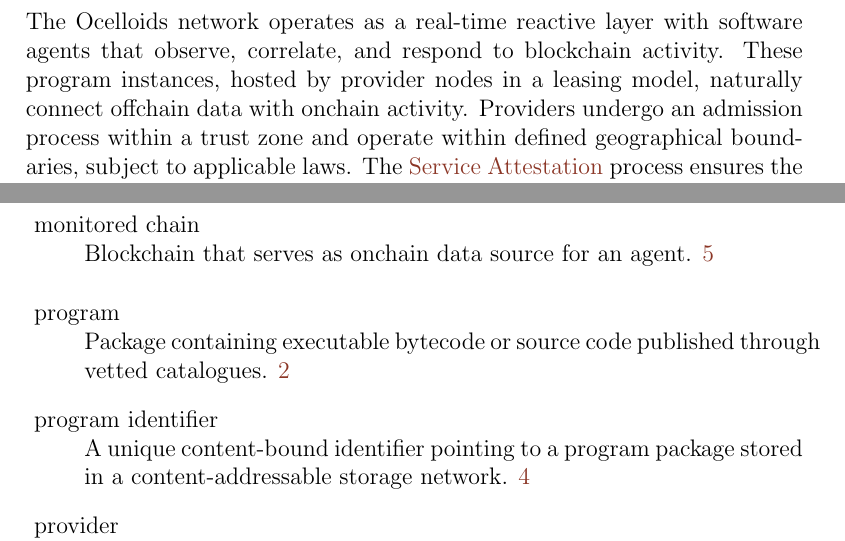
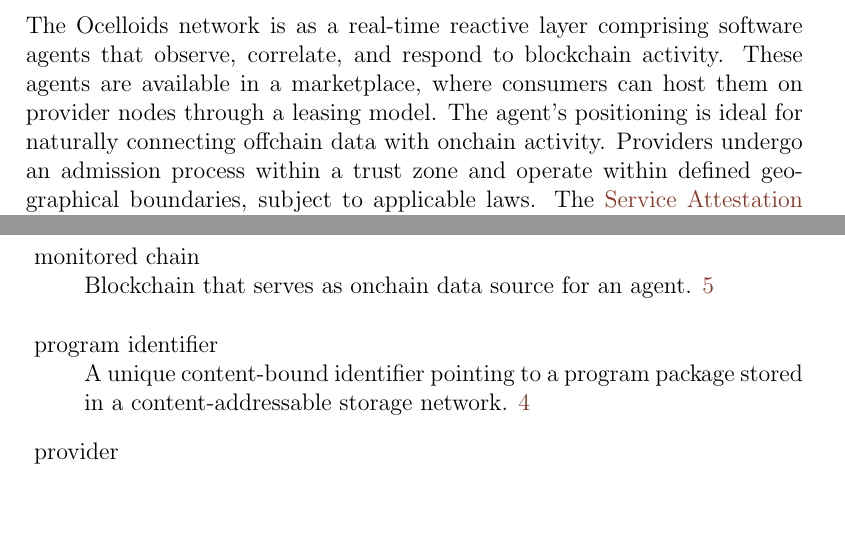
Before and after one commit to sodazone/oc-specs, a LaTeX document (src/ocelloids_network_spec.tex): two parts of pages 2 and 7 of 8, joined at a grey line, cut so that both start at the same text, the shorter picture padded with empty space. Compiled offline with pdfLaTeX.

Commit message:
reorg project structure

```diff
--- a/ocn-spec.tex
+++ b/src/ocelloids_network_spec.tex
@@ -87,8 +87,9 @@
 
 \section{Introduction}\label{sec:introduction}
 
-The Ocelloids network operates as a real-time reactive layer with software \glspl*{agent} that observe, correlate, and respond to blockchain activity.
-These \gls*{program} instances, hosted by \gls*{provider} nodes in a leasing model, naturally connect offchain data with onchain activity.
+The Ocelloids network is as a real-time reactive layer comprising software \glspl*{agent} that observe, correlate, and respond to blockchain activity.
+These \glspl*{agent} are available in a marketplace, where \glspl*{consumer} can host them on \gls*{provider} nodes through a leasing model.
+The agent's positioning is ideal for naturally connecting offchain data with onchain activity.
 \Glspl*{provider} undergo an admission process within a trust zone and operate within defined geographical boundaries, subject to applicable laws.
 The \nameref{sec:service-attestation} process ensures the reliable functioning of the \glspl*{agent}, enabling \glspl*{provider} to earn leasing fees for hosting them.
 
```
Also changed, not shown: Makefile, README.md, dist/ocn-spec.pdf (deleted), pdf/ocelloids_network_spec.pdf (added), src/Makefile (added), src/latexmkrc, src/oc.cls (renamed from oc.cls), src/std.bib (renamed from std.bib).
